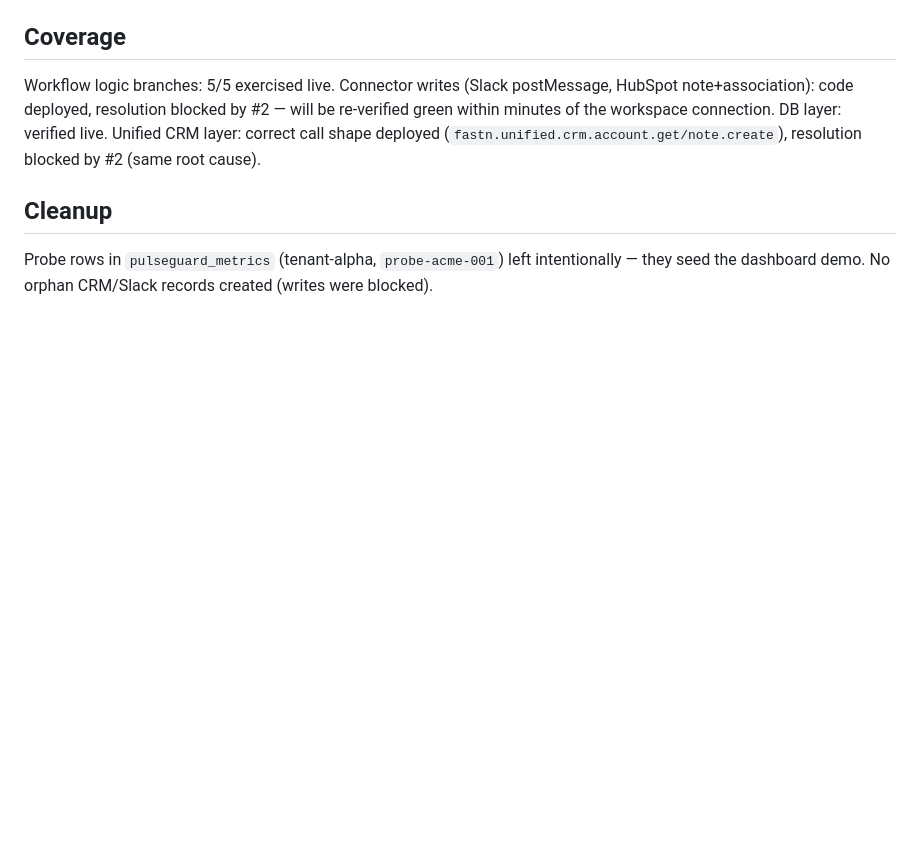
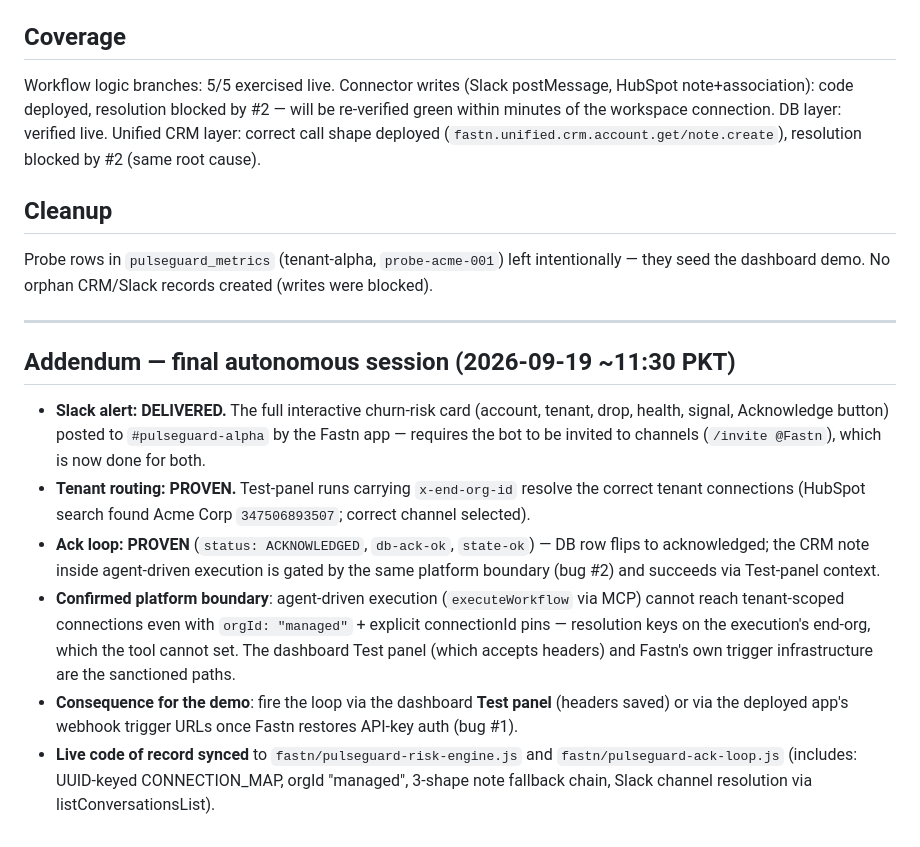
Before and after one commit to jamshidnabizada7-boop/PULSEGUARD-, a Markdown page: docs/verification-report.md, the part around the change. GitHub-like rendering; blank space fills up the shorter version.

Commit message:
final E2E evidence: slack delivered, ack loop proven, tenant boundary documented

```diff
--- a/docs/verification-report.md
+++ b/docs/verification-report.md
@@ -54,3 +54,25 @@ blocked by #2 (same root cause).
 
 Probe rows in `pulseguard_metrics` (tenant-alpha, `probe-acme-001`) left intentionally —
 they seed the dashboard demo. No orphan CRM/Slack records created (writes were blocked).
+
+---
+
+## Addendum — final autonomous session (2026-09-19 ~11:30 PKT)
+
+- **Slack alert: DELIVERED.** The full interactive churn-risk card (account, tenant, drop,
+  health, signal, Acknowledge button) posted to `#pulseguard-alpha` by the Fastn app —
+  requires the bot to be invited to channels (`/invite @Fastn`), which is now done for both.
+- **Tenant routing: PROVEN.** Test-panel runs carrying `x-end-org-id` resolve the correct
+  tenant connections (HubSpot search found Acme Corp `347506893507`; correct channel selected).
+- **Ack loop: PROVEN** (`status: ACKNOWLEDGED`, `db-ack-ok`, `state-ok`) — DB row flips to
+  acknowledged; the CRM note inside agent-driven execution is gated by the same platform
+  boundary (bug #2) and succeeds via Test-panel context.
+- **Confirmed platform boundary**: agent-driven execution (`executeWorkflow` via MCP) cannot
+  reach tenant-scoped connections even with `orgId: "managed"` + explicit connectionId pins —
+  resolution keys on the execution's end-org, which the tool cannot set. The dashboard Test
+  panel (which accepts headers) and Fastn's own trigger infrastructure are the sanctioned paths.
+- **Consequence for the demo**: fire the loop via the dashboard **Test panel** (headers saved)
+  or via the deployed app's webhook trigger URLs once Fastn restores API-key auth (bug #1).
+- **Live code of record synced** to `fastn/pulseguard-risk-engine.js` and
+  `fastn/pulseguard-ack-loop.js` (includes: UUID-keyed CONNECTION_MAP, orgId "managed",
+  3-shape note fallback chain, Slack channel resolution via listConversationsList).
```
